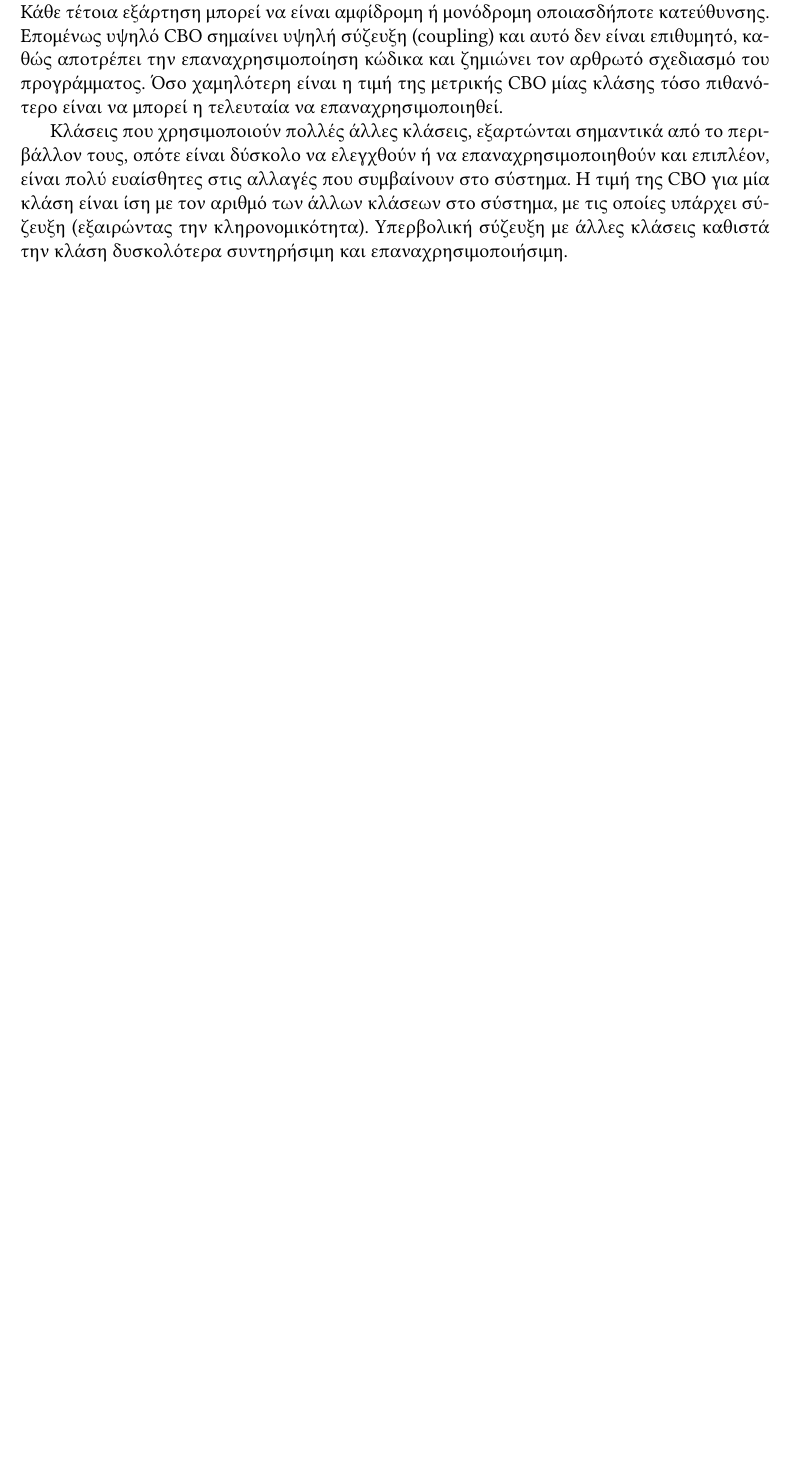
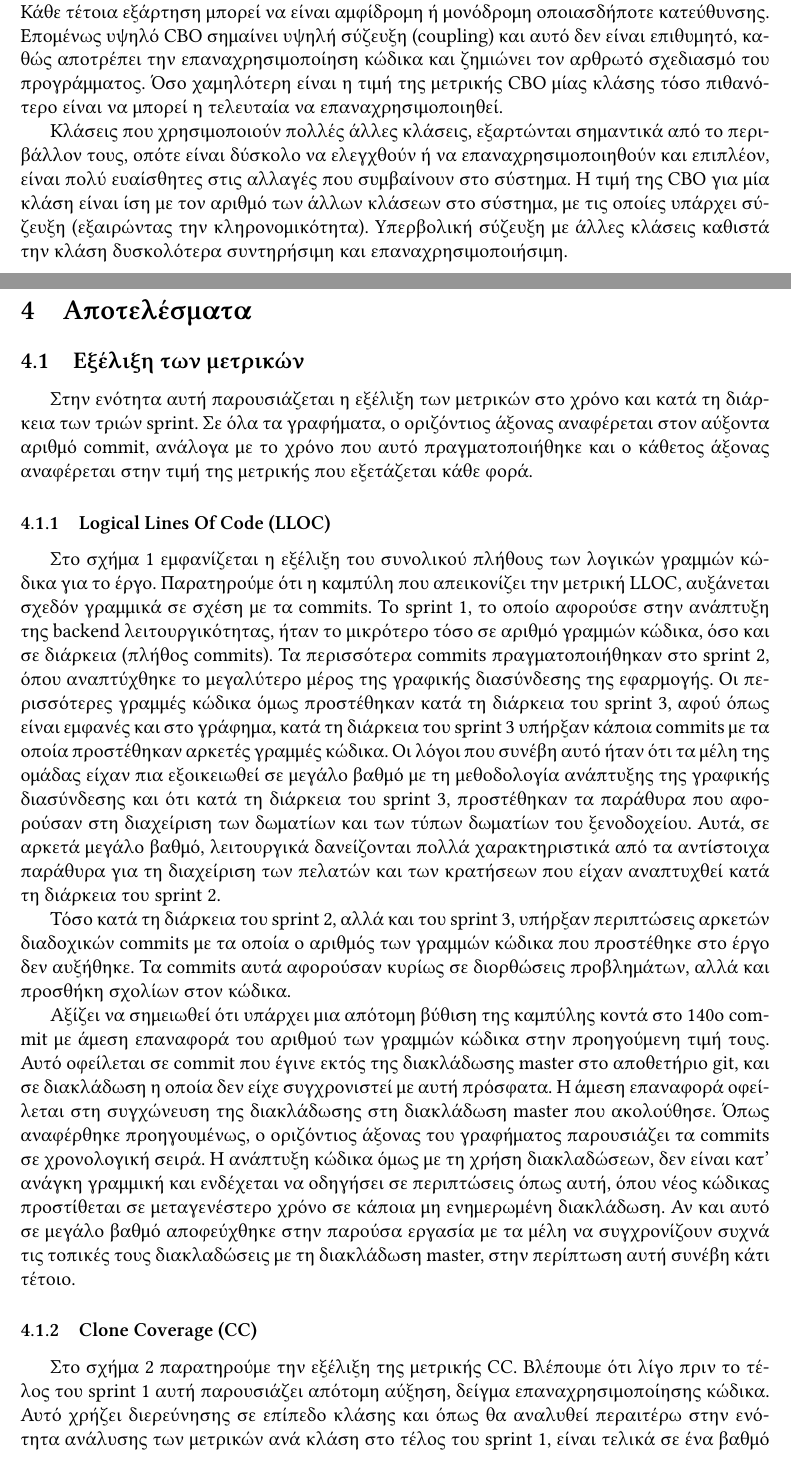
Before and after one commit to UOM-AdvSoftEng2017/MetricsReport, a LaTeX document (main.tex, which reads evolution.tex, results.tex): part of page 4 of 5 before the commit and two parts of pages 4 and 5 of 11 after it, the two joined at a grey line, cut so that both start at the same text, the shorter picture padded with empty space. Compiled offline with XeLaTeX.

Commit message:
Add project results for some metrics

```diff
--- /dev/null
+++ b/evolution.tex
@@ -0,0 +1,50 @@
+\subsection{Εξέλιξη των μετρικών}
+
+Στην ενότητα αυτή παρουσιάζεται η εξέλιξη των μετρικών στο χρόνο και
+κατά τη διάρκεια των τριών sprint. Σε όλα τα γραφήματα, ο οριζόντιος
+άξονας αναφέρεται στον αύξοντα αριθμό commit, ανάλογα με το χρόνο που
+αυτό πραγματοποιήθηκε και ο κάθετος άξονας αναφέρεται στην τιμή της
+μετρικής που εξετάζεται κάθε φορά.
+
+\subsubsection{Logical Lines Of Code (LLOC)}
+
+Στο σχήμα \ref{fig:projectLLOC} εμφανίζεται η εξέλιξη του συνολικού
+πλήθους των λογικών γραμμών κώδικα για το έργο. Παρατηρούμε ότι η
+καμπύλη που απεικονίζει την μετρική LLOC, αυξάνεται σχεδόν γραμμικά σε
+σχέση με τα commits. Το sprint 1, το οποίο αφορούσε στην ανάπτυξη της
+backend λειτουργικότητας, ήταν το μικρότερο τόσο σε αριθμό γραμμών
+κώδικα, όσο και σε διάρκεια (πλήθος commits). Τα περισσότερα commits
+πραγματοποιήθηκαν στο sprint 2, όπου αναπτύχθηκε το μεγαλύτερο μέρος της
+γραφικής διασύνδεσης της εφαρμογής. Οι περισσότερες γραμμές κώδικα όμως
+προστέθηκαν κατά τη διάρκεια του sprint 3, αφού όπως είναι εμφανές και
+στο γράφημα, κατά τη διάρκεια του sprint 3 υπήρξαν κάποια commits με τα
+οποία προστέθηκαν αρκετές γραμμές κώδικα. Οι λόγοι που συνέβη αυτό ήταν
+ότι τα μέλη της ομάδας είχαν πια εξοικειωθεί σε μεγάλο βαθμό με τη
+μεθοδολογία ανάπτυξης της γραφικής διασύνδεσης και ότι κατά τη διάρκεια
+του sprint 3, προστέθηκαν τα παράθυρα που αφορούσαν στη διαχείριση των
+δωματίων και των τύπων δωματίων του ξενοδοχείου. Αυτά, σε αρκετά μεγάλο
+βαθμό, λειτουργικά δανείζονται πολλά χαρακτηριστικά από τα αντίστοιχα
+παράθυρα για τη διαχείριση των πελατών και των κρατήσεων που είχαν
+αναπτυχθεί κατά τη διάρκεια του sprint 2.
+
+Τόσο κατά τη διάρκεια του sprint 2, αλλά και του sprint 3,
+υπήρξαν περιπτώσεις αρκετών διαδοχικών commits με τα οποία ο
+αριθμός των γραμμών κώδικα που προστέθηκε στο έργο δεν αυξήθηκε.
+Τα commits αυτά αφορούσαν κυρίως σε διορθώσεις προβλημάτων, αλλά
+και προσθήκη σχολίων στον κώδικα.
+
+Αξίζει να σημειωθεί ότι υπάρχει μια απότομη βύθιση της καμπύλης
+κοντά στο 140ο commit με άμεση επαναφορά του αριθμού των γραμμών
+κώδικα στην προηγούμενη τιμή τους. Αυτό οφείλεται σε commit που
+έγινε εκτός της διακλάδωσης master στο αποθετήριο git, και σε
+διακλάδωση η οποία δεν είχε συγχρονιστεί με αυτή πρόσφατα. Η
+άμεση επαναφορά οφείλεται στη συγχώνευση της διακλάδωσης στη
+διακλάδωση master που ακολούθησε. Όπως αναφέρθηκε προηγουμένως, ο
+οριζόντιος άξονας του γραφήματος παρουσιάζει τα commits σε
+χρονολογική σειρά. Η ανάπτυξη κώδικα όμως με τη χρήση
+διακλαδώσεων, δεν είναι κατ’ ανάγκη γραμμική και ενδέχεται να
+οδηγήσει σε περιπτώσεις όπως αυτή, όπου νέος κώδικας προστίθεται
+σε μεταγενέστερο χρόνο σε κάποια μη ενημερωμένη διακλάδωση. Αν
+και αυτό σε μεγάλο βαθμό αποφεύχθηκε στην παρούσα εργασία με τα
+μέλη να συγχρονίζουν συχνά τις τοπικές τους διακλαδώσεις με τη
+διακλάδωση master, στην περίπτωση αυτή συνέβη κάτι τέτοιο.
@@ -0,0 +56,10 @@
+\label{fig:projectLLOC}
+\end{figure}
+
+\subsubsection{Clone Coverage (CC)}
+
+Στο σχήμα \ref{fig:projectCC} παρατηρούμε την εξέλιξη της μετρικής CC.
+Βλέπουμε ότι λίγο πριν το τέλος του sprint 1 αυτή παρουσιάζει απότομη
+αύξηση, δείγμα επαναχρησιμοποίησης κώδικα. Αυτό χρήζει διερεύνησης σε
+επίπεδο κλάσης και όπως θα αναλυθεί περαιτέρω στην ενότητα ανάλυσης των
+μετρικών ανά κλάση στο τέλος του sprint 1, είναι τελικά σε ένα βαθμό
--- /dev/null
+++ b/results.tex
@@ -0,0 +1,3 @@
+\section{Αποτελέσματα}
+
+\input evolution.tex
```
Also changed, not shown: main.tex (+1 -0 lines), evolution.tex (92 more changed lines).
